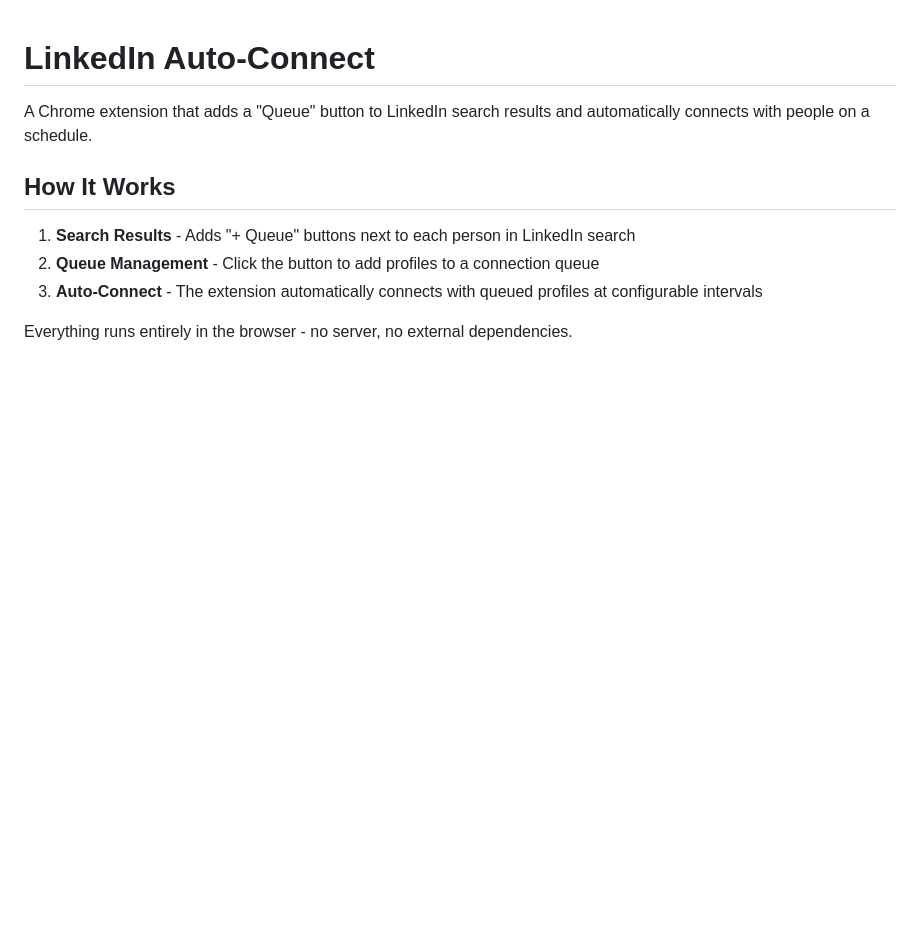
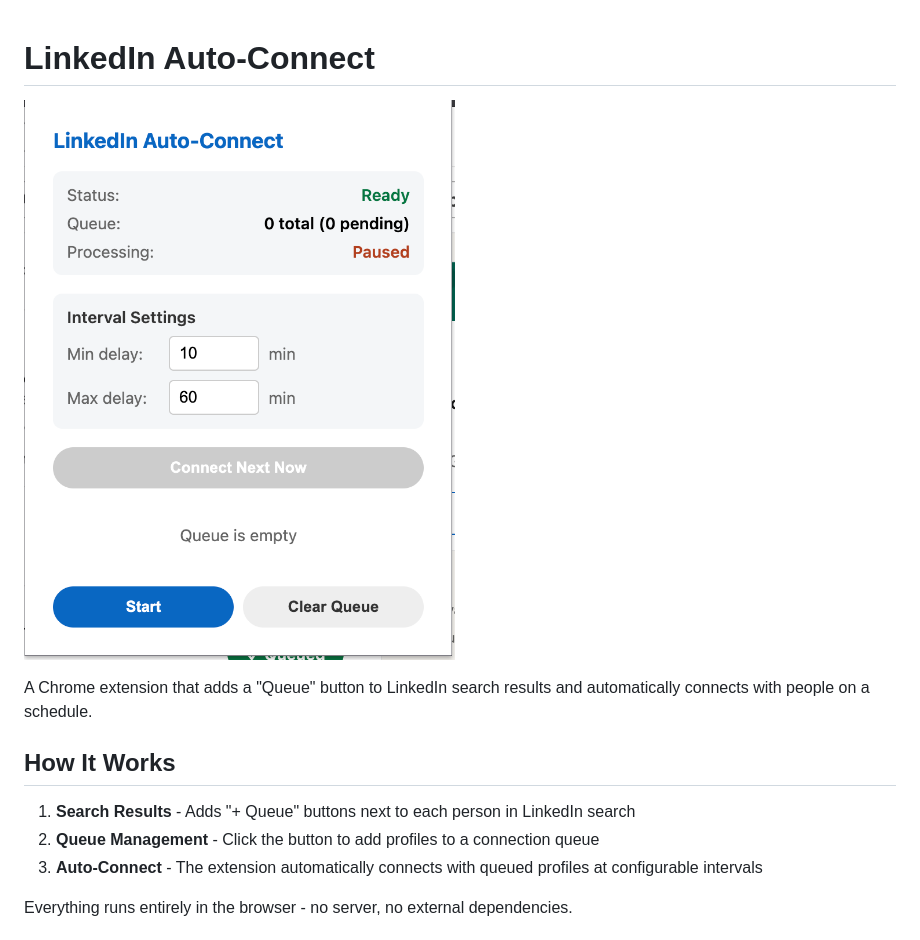
Before and after one commit to Sager611/linkedin-auto-connect, a Markdown page: README.md, the part around the change. Drawn GitHub-style; pictures changed too: img/popup.png (added); blank space fills up the shorter version.

```diff
--- a/README.md
+++ b/README.md
@@ -1,4 +1,6 @@
 # LinkedIn Auto-Connect
+
+![Popup Screenshot](img/popup.png)
 
 A Chrome extension that adds a "Queue" button to LinkedIn search results and automatically connects with people on a schedule.
 
```
